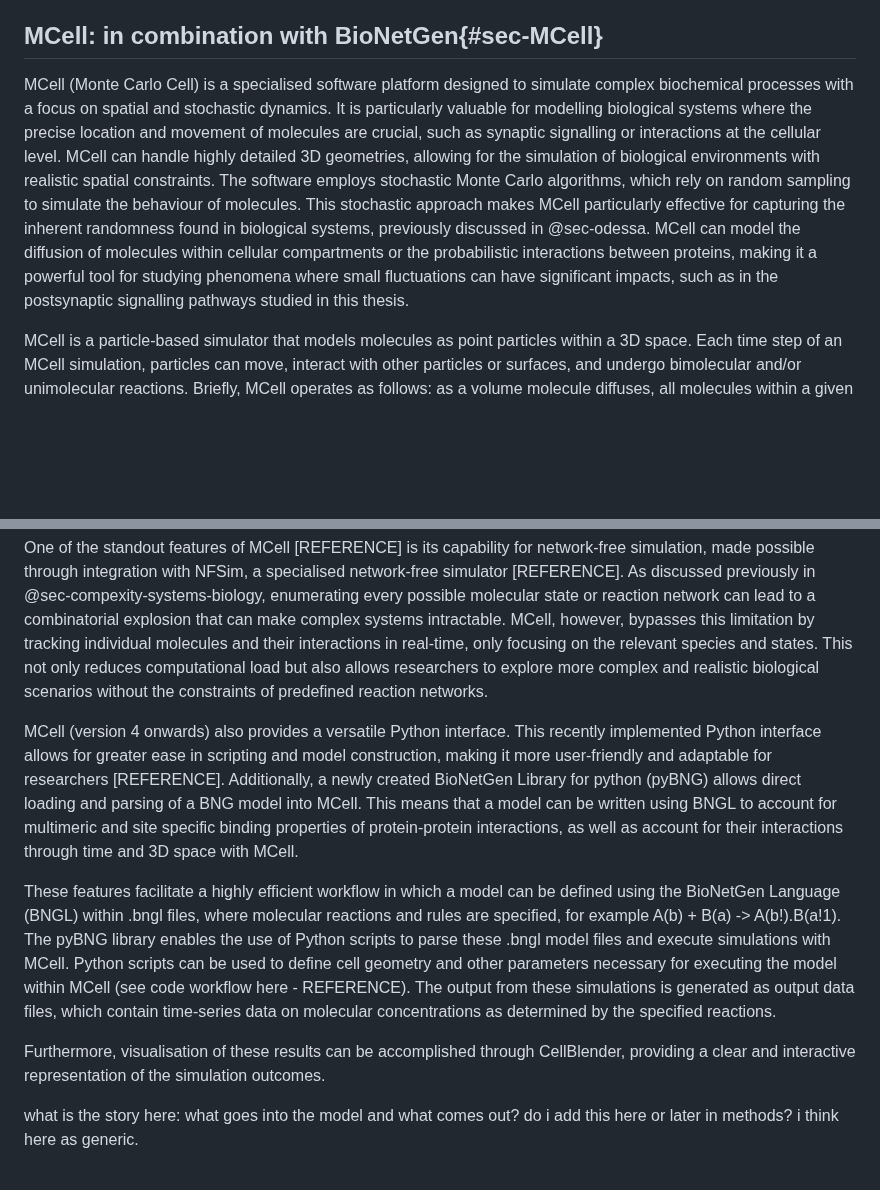
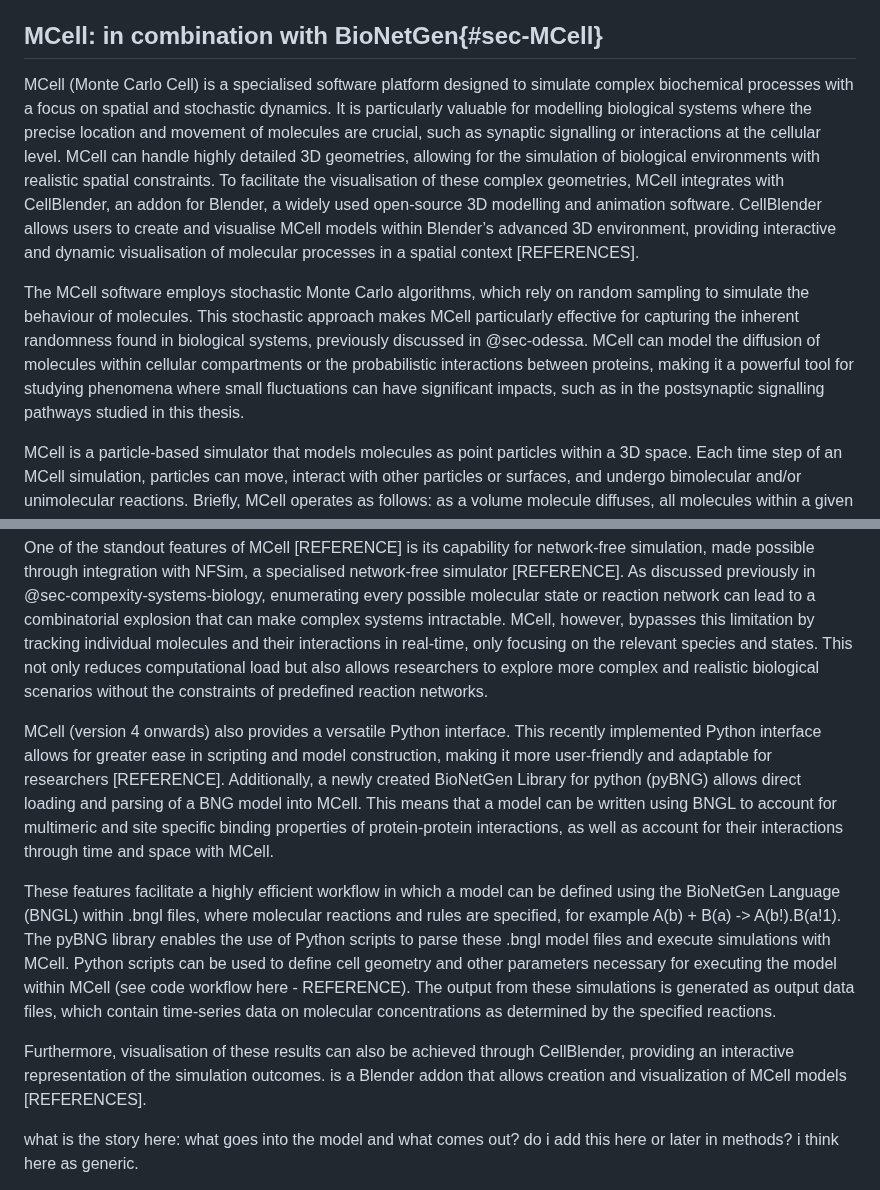
Before and after one commit to Susana465/camkii_thesis, a Markdown page: 30-modelling_background.md, 2 parts joined by grey strips. Drawn GitHub-style; blank space fills up the shorter version.

Commit message:
getting into visualisation of 3D geometries

```diff
--- a/30-modelling_background.md
+++ b/30-modelling_background.md
@@ -89,19 +89,19 @@ Additionally, BNGL supports the inclusion of cellular compartments through its c
 
 ## MCell: in combination with BioNetGen{#sec-MCell}
 
-MCell (Monte Carlo Cell) is a specialised software platform designed to simulate complex biochemical processes with a focus on spatial and stochastic dynamics. It is particularly valuable for modelling biological systems where the precise location and movement of molecules are crucial, such as synaptic signalling or interactions at the cellular level. MCell can handle highly detailed 3D geometries, allowing for the simulation of biological environments with realistic spatial constraints. The software employs stochastic Monte Carlo algorithms, which rely on random sampling to simulate the behaviour of molecules. This stochastic approach makes MCell particularly effective for capturing the inherent randomness found in biological systems, previously discussed in @sec-odessa. MCell can model the diffusion of molecules within cellular compartments or the probabilistic interactions between proteins, making it a powerful tool for studying phenomena where small fluctuations can have significant impacts, such as in the postsynaptic signalling pathways studied in this thesis.
+MCell (Monte Carlo Cell) is a specialised software platform designed to simulate complex biochemical processes with a focus on spatial and stochastic dynamics. It is particularly valuable for modelling biological systems where the precise location and movement of molecules are crucial, such as synaptic signalling or interactions at the cellular level. MCell can handle highly detailed 3D geometries, allowing for the simulation of biological environments with realistic spatial constraints. To facilitate the visualisation of these complex geometries, MCell integrates with CellBlender, an addon for Blender, a widely used open-source 3D modelling and animation software. CellBlender allows users to create and visualise MCell models within Blender’s advanced 3D environment, providing interactive and dynamic visualisation of molecular processes in a spatial context [REFERENCES].
+
+The MCell software employs stochastic Monte Carlo algorithms, which rely on random sampling to simulate the behaviour of molecules. This stochastic approach makes MCell particularly effective for capturing the inherent randomness found in biological systems, previously discussed in @sec-odessa. MCell can model the diffusion of molecules within cellular compartments or the probabilistic interactions between proteins, making it a powerful tool for studying phenomena where small fluctuations can have significant impacts, such as in the postsynaptic signalling pathways studied in this thesis.
 
 MCell is a particle-based simulator that models molecules as point particles within a 3D space. Each time step of an MCell simulation, particles can move, interact with other particles or surfaces, and undergo bimolecular and/or unimolecular reactions. Briefly, MCell operates as follows: as a volume molecule diffuses, all molecules within a given radius along its trajectory, or at the point of collision on a surface, are considered for a reaction. For surface molecules (in membranes), the molecule first diffuses, and then its neighbours are evaluated for reaction. MCell allows defining arbitrary geometry, and complex models such as a 180μm3 3DEM reconstruction of hippocampal neuropil have been used to construct a geometrically-precise simulation of 100s of neuronal synapses at once (Keller et al., 2015). A detailed description of mathematical foundations of MCell’s algorithms can be found here [REFERENCES see third year report] (Stiles and Bartol, 2001)(Kerr et al., 2008)(Bartol et al., 2015).
 
 One of the standout features of MCell [REFERENCE] is its capability for network-free simulation, made possible through integration with NFSim, a specialised network-free simulator [REFERENCE]. As discussed previously in @sec-compexity-systems-biology, enumerating every possible molecular state or reaction network can lead to a combinatorial explosion that can make complex systems intractable. MCell, however, bypasses this limitation by tracking individual molecules and their interactions in real-time, only focusing on the relevant species and states. This not only reduces computational load but also allows researchers to explore more complex and realistic biological scenarios without the constraints of predefined reaction networks.
 
-MCell (version 4 onwards) also provides a versatile Python interface. This recently implemented Python interface allows for greater ease in scripting and model construction, making it more user-friendly and adaptable for researchers [REFERENCE]. Additionally, a newly created BioNetGen Library for python (pyBNG) allows direct loading and parsing of a BNG model into MCell. This means that a model can be written using BNGL to account for multimeric and site specific binding properties of protein-protein interactions, as well as account for their interactions through time and 3D space with MCell.
+MCell (version 4 onwards) also provides a versatile Python interface. This recently implemented Python interface allows for greater ease in scripting and model construction, making it more user-friendly and adaptable for researchers [REFERENCE]. Additionally, a newly created BioNetGen Library for python (pyBNG) allows direct loading and parsing of a BNG model into MCell. This means that a model can be written using BNGL to account for multimeric and site specific binding properties of protein-protein interactions, as well as account for their interactions through time and space with MCell.
 
 These features facilitate a highly efficient workflow in which a model can be defined using the BioNetGen Language (BNGL) within .bngl files, where molecular reactions and rules are specified, for example A(b) + B(a) -> A(b!).B(a!1). The pyBNG library enables the use of Python scripts to parse these .bngl model files and execute simulations with MCell. Python scripts can be used to define cell geometry and other parameters necessary for executing the model within MCell (see code workflow here - REFERENCE).  The output from these simulations is generated as output data files, which contain time-series data on molecular concentrations as determined by the specified reactions.
 
-Furthermore, visualisation of these results can be accomplished through CellBlender, providing a clear and interactive representation of the simulation outcomes.
-
-
+Furthermore, visualisation of these results can also be achieved through CellBlender, providing an interactive representation of the simulation outcomes. is a Blender addon that allows creation and visualization of MCell models [REFERENCES].
 
 what is the story here:
 what goes into the model and what comes out? do i add this here or later in methods? i think here as generic.
```
Also changed, not shown: other parts of 30-modelling_background.md (+1 -1 lines).
